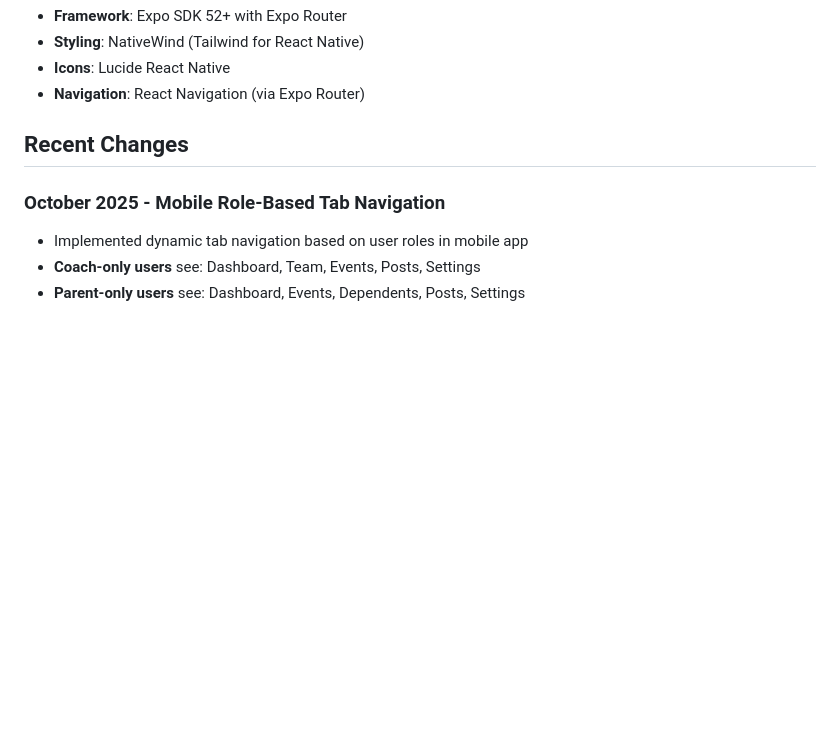
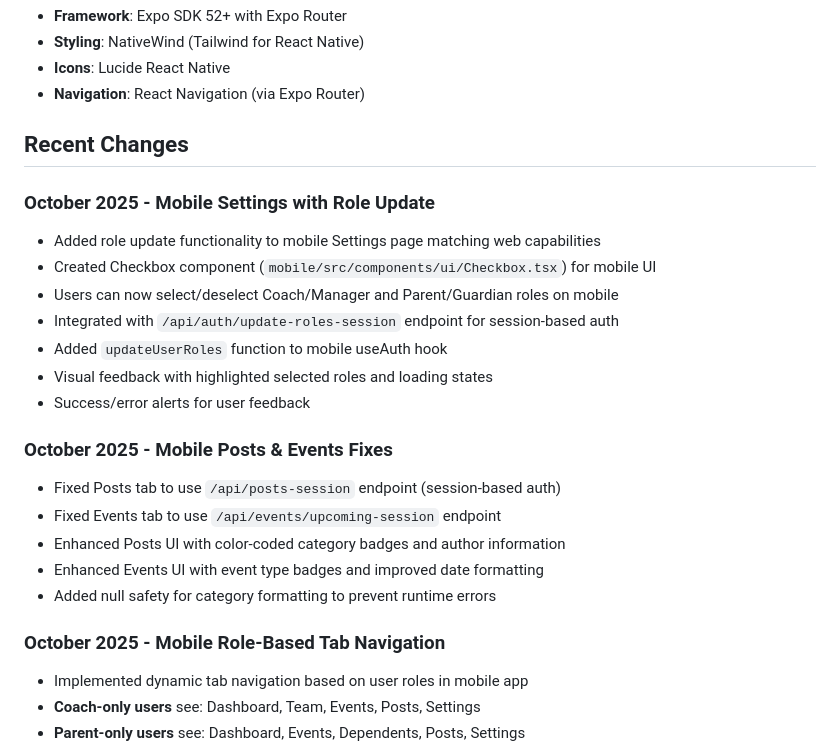
Before and after one commit to joehodgson0/TeamHub, a Markdown page: replit.md, the part around the change. Drawn GitHub-style; blank space fills up the shorter version.

Commit message:
Allow users to update their roles on the mobile settings page
Implement role update functionality on the mobile Settings page, mirroring web capabilities, using Zod validation and a new Checkbox component, and integrate with the `/api/auth/update-roles-session` endpoint.

Replit-Commit-Author: Agent
Replit-Commit-Session-Id: 20f4f3e0-613c-46d2-b573-8998d37324fe
Replit-Commit-Checkpoint-Type: full_checkpoint

```diff
--- a/replit.md
+++ b/replit.md
@@ -96,6 +96,22 @@ The application uses Zod schemas for type validation and data modeling:
 
 ## Recent Changes
 
+### October 2025 - Mobile Settings with Role Update
+- Added role update functionality to mobile Settings page matching web capabilities
+- Created Checkbox component (`mobile/src/components/ui/Checkbox.tsx`) for mobile UI
+- Users can now select/deselect Coach/Manager and Parent/Guardian roles on mobile
+- Integrated with `/api/auth/update-roles-session` endpoint for session-based auth
+- Added `updateUserRoles` function to mobile useAuth hook
+- Visual feedback with highlighted selected roles and loading states
+- Success/error alerts for user feedback
+
+### October 2025 - Mobile Posts & Events Fixes
+- Fixed Posts tab to use `/api/posts-session` endpoint (session-based auth)
+- Fixed Events tab to use `/api/events/upcoming-session` endpoint
+- Enhanced Posts UI with color-coded category badges and author information
+- Enhanced Events UI with event type badges and improved date formatting
+- Added null safety for category formatting to prevent runtime errors
+
 ### October 2025 - Mobile Role-Based Tab Navigation
 - Implemented dynamic tab navigation based on user roles in mobile app
 - **Coach-only users** see: Dashboard, Team, Events, Posts, Settings
```
